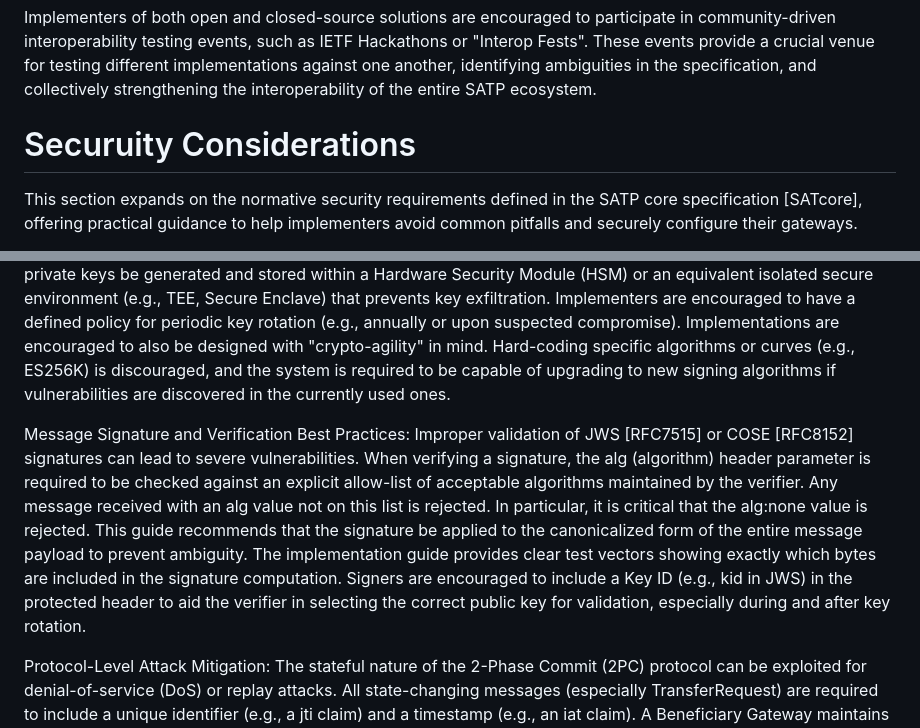
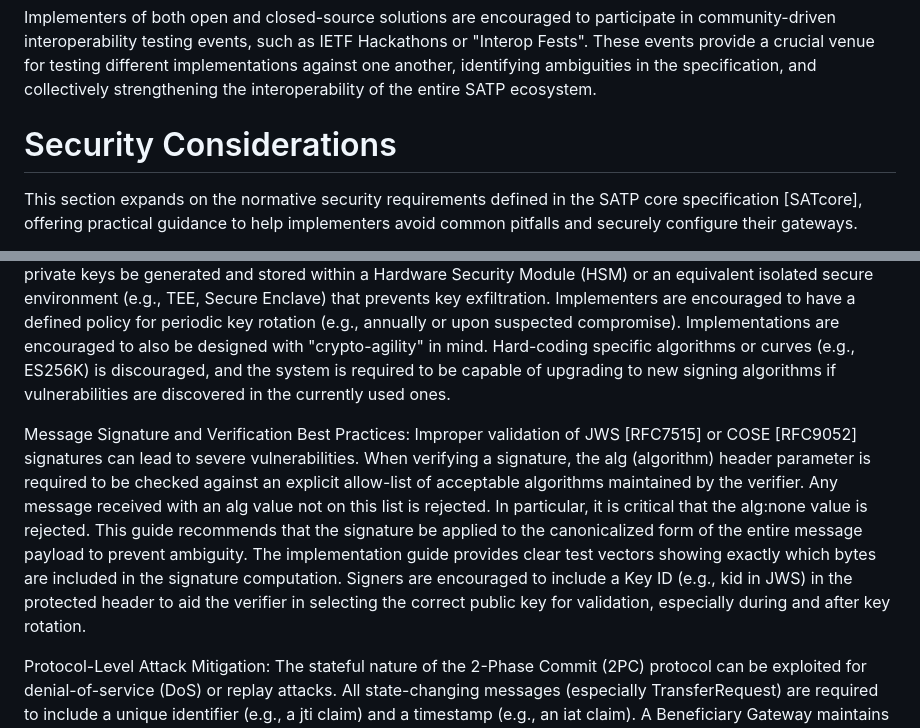
Before and after one commit to anawhj/draft-song-satp-implementation-guide, a Markdown page: draft-song-satp-implementation-guide.md, 2 parts joined by grey strips. Rendered like a GitHub page.

```diff
--- a/draft-song-satp-implementation-guide.md
+++ b/draft-song-satp-implementation-guide.md
@@ -331,7 +335,7 @@ The existence of multiple, independent implementations necessitates common test
 
 Implementers of both open and closed-source solutions are encouraged to participate in community-driven interoperability testing events, such as IETF Hackathons or "Interop Fests". These events provide a crucial venue for testing different implementations against one another, identifying ambiguities in the specification, and collectively strengthening the interoperability of the entire SATP ecosystem.
 
-# Securuity Considerations
+# Security Considerations
 
 This section expands on the normative security requirements defined in the SATP core specification [SATcore], offering practical guidance to help implementers avoid common pitfalls and securely configure their gateways.
 
@@ -339,7 +343,7 @@ Transport Security Configuration: The SATP core specification mandates the use o
 
 Gateway Key Management Lifecycle: SATP messages rely on digital signatures (JWS/COSE) for integrity and non-repudiation. The private keys used for this purpose are a high-value target and require careful protection. Private keys are required to not be stored in plaintext in configuration files or source code. It is strongly recommended that private keys be generated and stored within a Hardware Security Module (HSM) or an equivalent isolated secure environment (e.g., TEE, Secure Enclave) that prevents key exfiltration. Implementers are encouraged to have a defined policy for periodic key rotation (e.g., annually or upon suspected compromise). Implementations are encouraged to also be designed with "crypto-agility" in mind. Hard-coding specific algorithms or curves (e.g., ES256K) is discouraged, and the system is required to be capable of upgrading to new signing algorithms if vulnerabilities are discovered in the currently used ones.
 
-Message Signature and Verification Best Practices: Improper validation of JWS [RFC7515] or COSE [RFC8152] signatures can lead to severe vulnerabilities. When verifying a signature, the alg (algorithm) header parameter is required to be checked against an explicit allow-list of acceptable algorithms maintained by the verifier. Any message received with an alg value not on this list is rejected. In particular, it is critical that the alg:none value is rejected. This guide recommends that the signature be applied to the canonicalized form of the entire message payload to prevent ambiguity. The implementation guide provides clear test vectors showing exactly which bytes are included in the signature computation. Signers are encouraged to include a Key ID (e.g., kid in JWS) in the protected header to aid the verifier in selecting the correct public key for validation, especially during and after key rotation.
+Message Signature and Verification Best Practices: Improper validation of JWS [RFC7515] or COSE [RFC9052] signatures can lead to severe vulnerabilities. When verifying a signature, the alg (algorithm) header parameter is required to be checked against an explicit allow-list of acceptable algorithms maintained by the verifier. Any message received with an alg value not on this list is rejected. In particular, it is critical that the alg:none value is rejected. This guide recommends that the signature be applied to the canonicalized form of the entire message payload to prevent ambiguity. The implementation guide provides clear test vectors showing exactly which bytes are included in the signature computation. Signers are encouraged to include a Key ID (e.g., kid in JWS) in the protected header to aid the verifier in selecting the correct public key for validation, especially during and after key rotation.
 
 Protocol-Level Attack Mitigation: The stateful nature of the 2-Phase Commit (2PC) protocol can be exploited for denial-of-service (DoS) or replay attacks. All state-changing messages (especially TransferRequest) are required to include a unique identifier (e.g., a jti claim) and a timestamp (e.g., an iat claim). A Beneficiary Gateway maintains a record of recently processed jti values to detect and reject replayed messages. Implementations enforces strict timeouts for 2PC transactions. A Beneficiary Gateway that receives a Phase 1 (Prepare) request releases any locks or reserved resources if the transaction is not finalized (Committed or Aborted) within a predefined, reasonable timeframe (e.g., 5 minutes). This prevents resource exhaustion DoS attacks. Gateway endpoints are encouraged to implement rate limiting based on source IP, client certificate, or other identifiable metrics to mitigate volumetric DoS and brute-force attacks.
 
```
Also changed, not shown: other parts of draft-song-satp-implementation-guide.md (+8 -4 lines).
